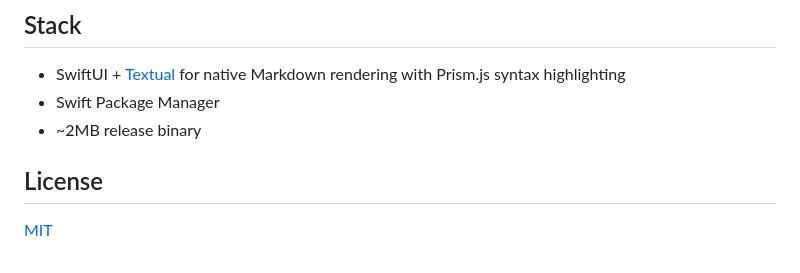
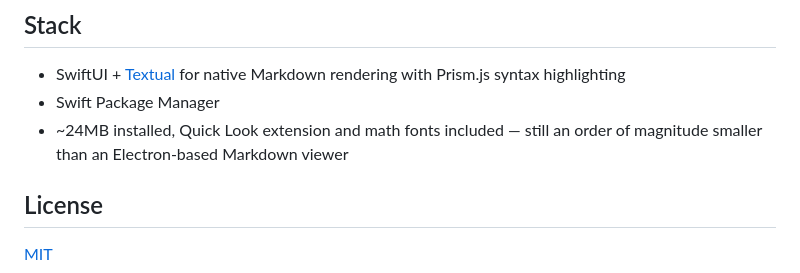
Before and after one commit to y-a-v-a/Twain, a Markdown page: README.md, the part around the change. Rendered like a GitHub page.

Commit message:
Update the size claim in the Stack section
The Quick Look appex duplicates the statically linked rendering stack
and resource bundles, so the installed bundle is ~24MB now, not ~2MB.

Co-Authored-By: Claude Fable 5 <noreply@anthropic.com>

```diff
--- a/README.md
+++ b/README.md
@@ -212,7 +212,8 @@ they take a few seconds.
 
 - SwiftUI + [Textual](https://github.com/gonzalezreal/textual) for native Markdown rendering with Prism.js syntax highlighting
 - Swift Package Manager
-- ~2MB release binary
+- ~24MB installed, Quick Look extension and math fonts included — still an order of
+  magnitude smaller than an Electron-based Markdown viewer
 
 ## License
 
```
